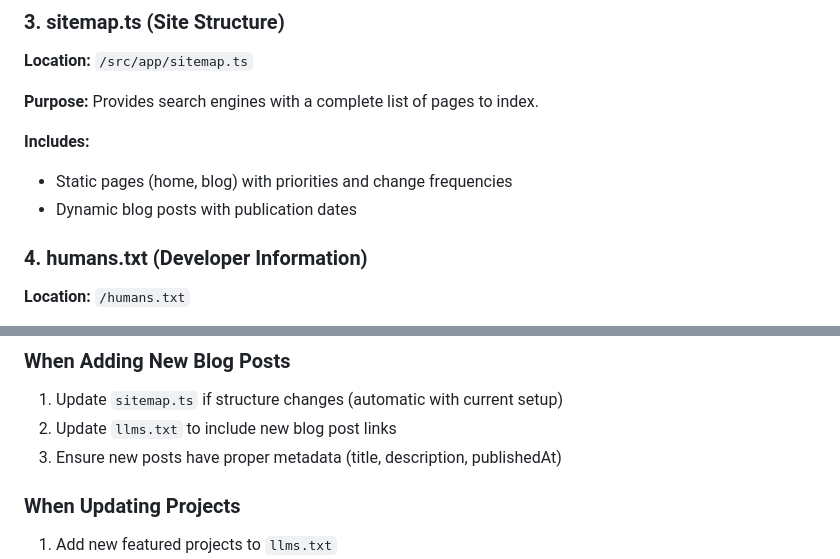
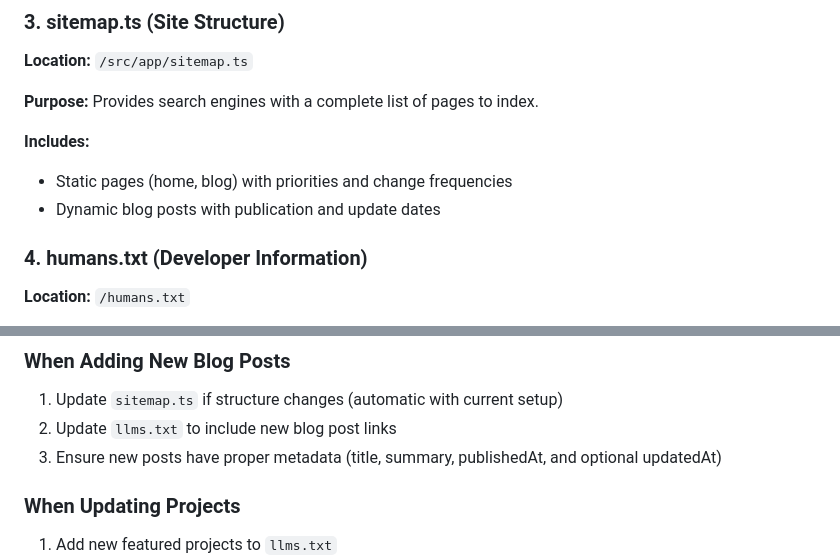
Before and after one commit to VedantAnand17/portfolio-website, a Markdown page: AI_SEO_GUIDE.md, 2 parts joined by grey strips. GitHub-like rendering.

```diff
--- a/AI_SEO_GUIDE.md
+++ b/AI_SEO_GUIDE.md
@@ -51,7 +51,7 @@ This document outlines all the AI and SEO optimizations implemented on vedant-de
 **Includes:**
 
 - Static pages (home, blog) with priorities and change frequencies
-- Dynamic blog posts with publication dates
+- Dynamic blog posts with publication and update dates
 
 ### 4. humans.txt (Developer Information)
 
@@ -122,7 +122,7 @@ This document outlines all the AI and SEO optimizations implemented on vedant-de
 
 1. Update `sitemap.ts` if structure changes (automatic with current setup)
 2. Update `llms.txt` to include new blog post links
-3. Ensure new posts have proper metadata (title, description, publishedAt)
+3. Ensure new posts have proper metadata (title, summary, publishedAt, and optional updatedAt)
 
 ### When Updating Projects
 
```
Also changed, not shown: docs/product-audit-fixes.md (+1 -1 lines).
